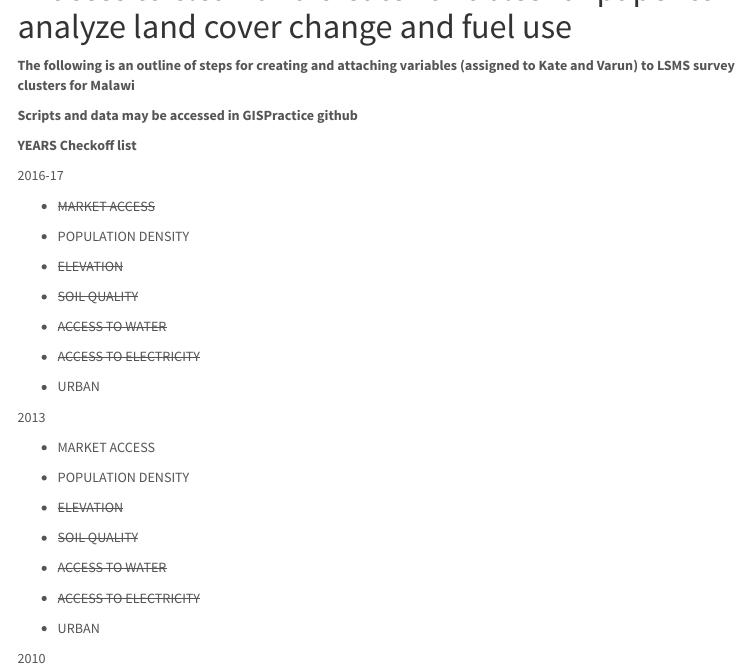
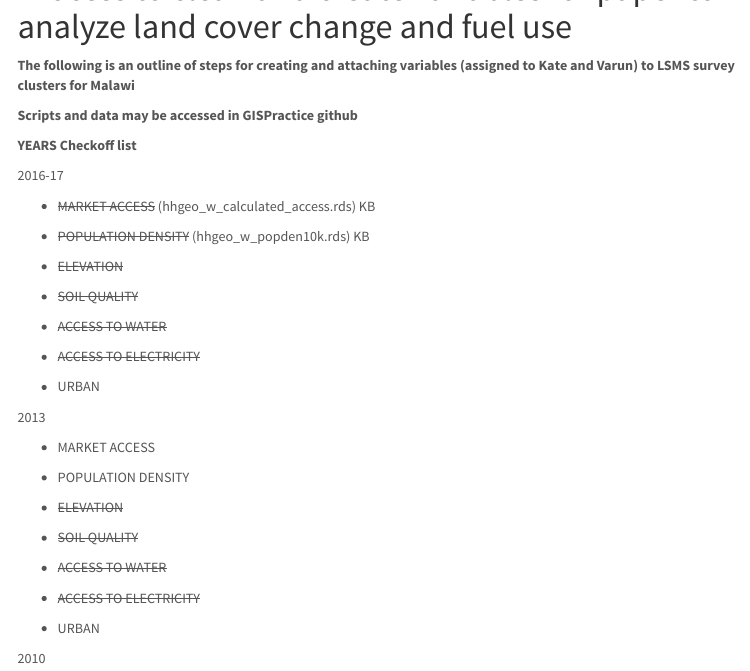
Before and after one commit to kateebrandt/GISPractice, an R Markdown document (docs/Variable Creation Outline Paper 1.Rmd): the page in a window 1100 px wide, from 200 px down. Rendered offline with R 4.5, knitr and Pandoc, with nearby package versions; menus at the side of the page are left out.

Commit message:
updated with file names

```diff
--- a/docs/Variable Creation Outline Paper 1.Rmd
+++ b/docs/Variable Creation Outline Paper 1.Rmd
@@ -36,9 +36,9 @@ Last Updated `r format(Sys.Date(), format="%m/%d/%Y")`
 
   2016-17
 
-  * ~~MARKET ACCESS~~
+  * ~~MARKET ACCESS~~ (hhgeo_w_calculated_access.rds) KB
 
-  * POPULATION DENSITY
+  * ~~POPULATION DENSITY~~ (hhgeo_w_popden10k.rds) KB
 
   * ~~ELEVATION~~
 
```
